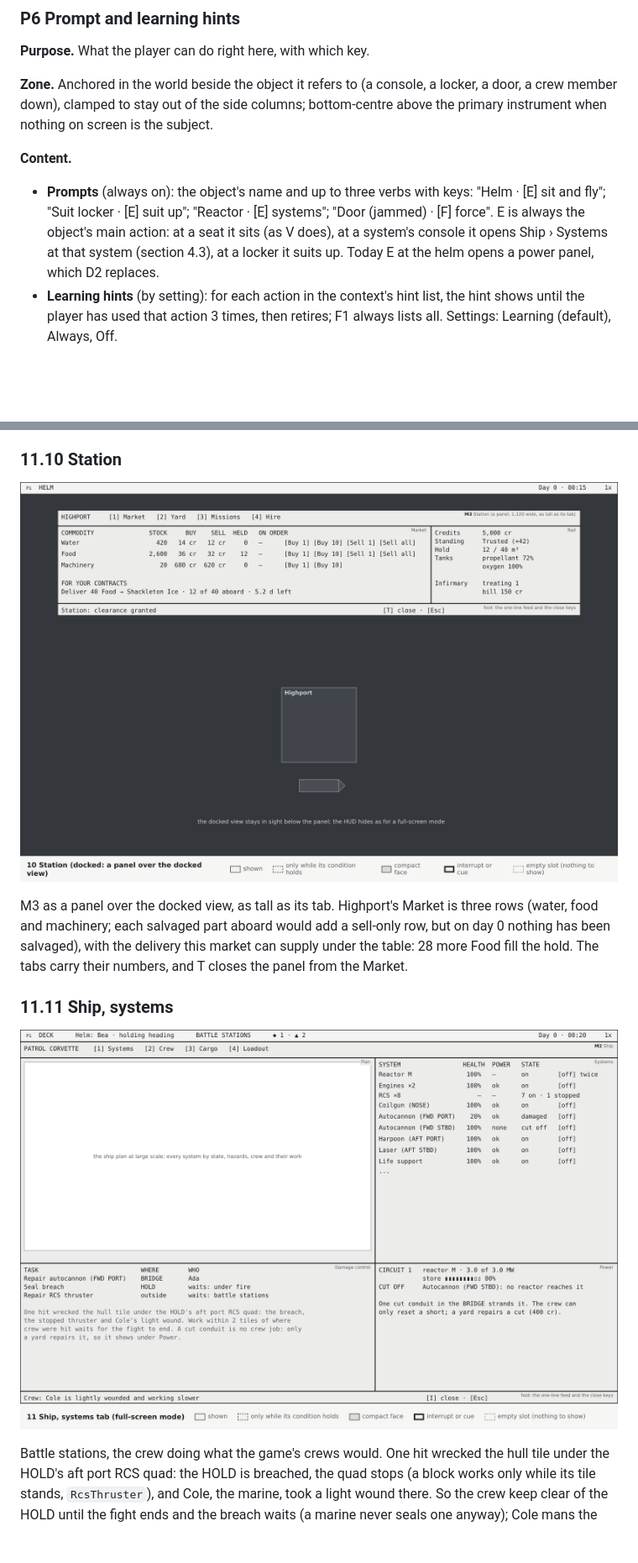
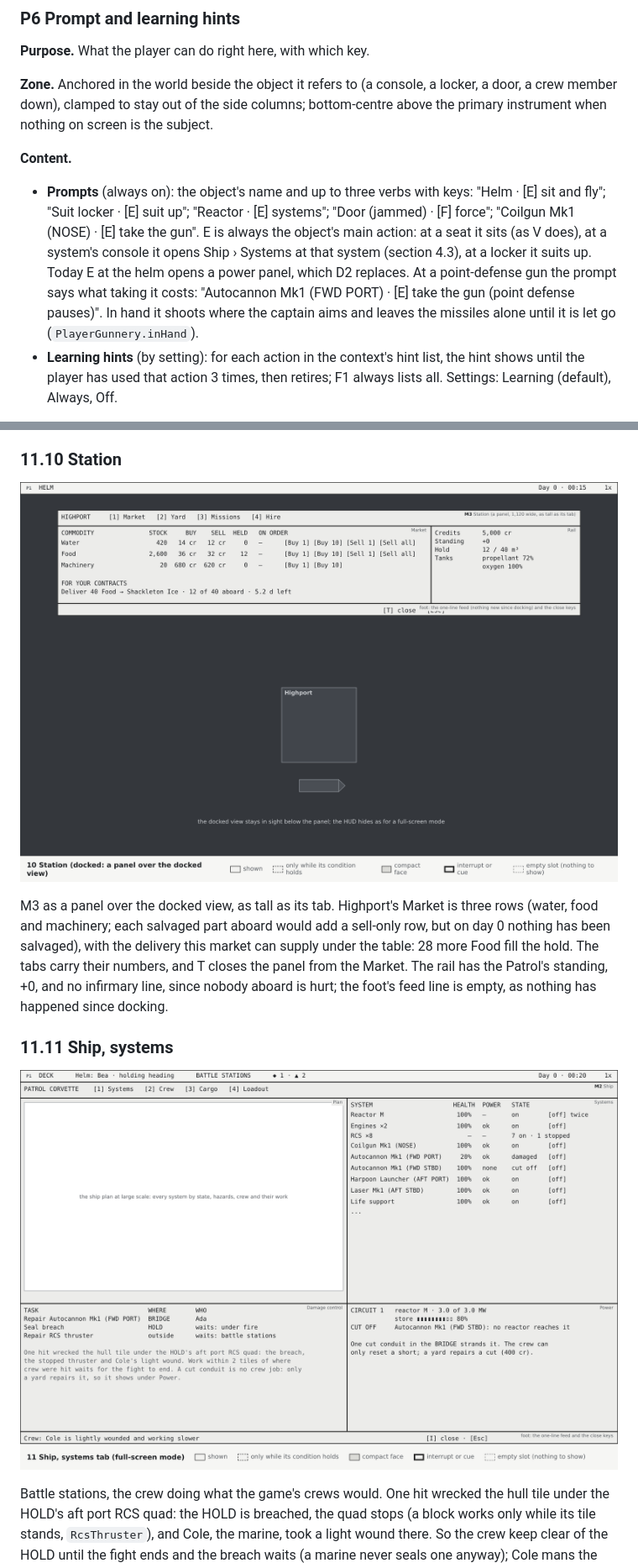
Before and after one commit to hawkwinghasseler/RingsOfIron, a Markdown page: documentation/ui-overhaul/functional-context.md, 2 parts joined by grey strips. Shown at 84% size. Rendered like a GitHub page; pictures changed too: documentation/ui-overhaul/wireframes/10-station.png, documentation/ui-overhaul/wireframes/11-ship-systems.png; blank space fills up the shorter version.

```diff
--- a/documentation/ui-overhaul/functional-context.md
+++ b/documentation/ui-overhaul/functional-context.md
@@ -754,10 +759,13 @@ nothing on screen is the subject.
 **Content.**
 
 - **Prompts** (always on): the object's name and up to three verbs with keys: "Helm · [E] sit and
-  fly"; "Suit locker · [E] suit up"; "Reactor · [E] systems"; "Door (jammed) · [F] force".
+  fly"; "Suit locker · [E] suit up"; "Reactor · [E] systems"; "Door (jammed) · [F] force";
+  "Coilgun Mk1 (NOSE) · [E] take the gun".
   E is always the object's main action: at a seat it sits (as V does), at a system's console it opens
   Ship › Systems at that system (section 4.3), at a locker it suits up. Today E at the helm opens a
-  power panel, which D2 replaces.
+  power panel, which D2 replaces. At a point-defense gun the prompt says what taking it costs:
+  "Autocannon Mk1 (FWD PORT) · [E] take the gun (point defense pauses)". In hand it shoots where the
+  captain aims and leaves the missiles alone until it is let go (`PlayerGunnery.inHand`).
 - **Learning hints** (by setting): for each action in the context's hint list, the hint shows until
   the player has used that action 3 times, then retires; F1 always lists all. Settings: Learning
   (default), Always, Off.
@@ -1584,7 +1622,9 @@ runs to the contract's deadline. The map has no tabs, so the number keys keep th
 
 M3 as a panel over the docked view, as tall as its tab. Highport's Market is three rows (water, food
 and machinery; each salvaged part aboard would add a sell-only row, but on day 0 nothing has been
-salvaged), with the delivery this market can supply under the table: 28 more Food fill the hold. The tabs carry their numbers, and T closes the panel from the Market.
+salvaged), with the delivery this market can supply under the table: 28 more Food fill the hold. The tabs carry their numbers, and T closes the panel from the Market. The rail has the Patrol's standing, +0,
+and no infirmary line, since nobody aboard is hurt; the foot's feed line is empty, as nothing has
+happened since docking.
 
 ### 11.11 Ship, systems
 
```
Also changed, not shown: other parts of documentation/ui-overhaul/functional-context.md (+81 -39 lines), documentation/ui-overhaul/wireframes/03-helm-approach.png, documentation/ui-overhaul/wireframes/05-fire-control.png, documentation/ui-overhaul/wireframes/08-docked.png, documentation/ui-overhaul/wireframes/13-boarding.png, 1 other file.
